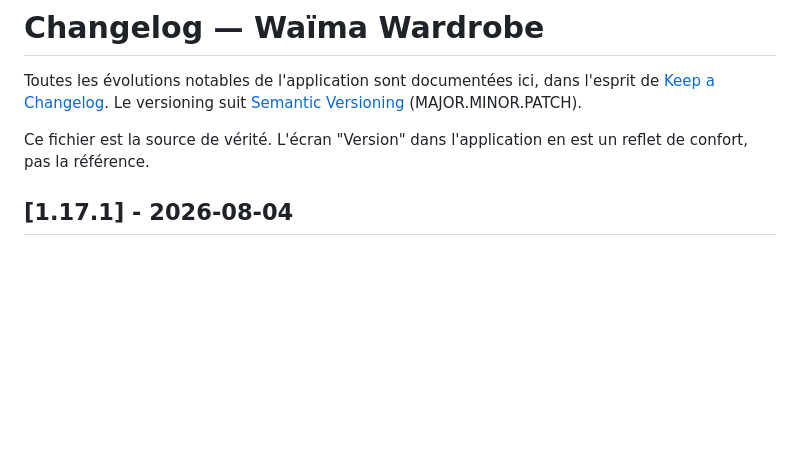
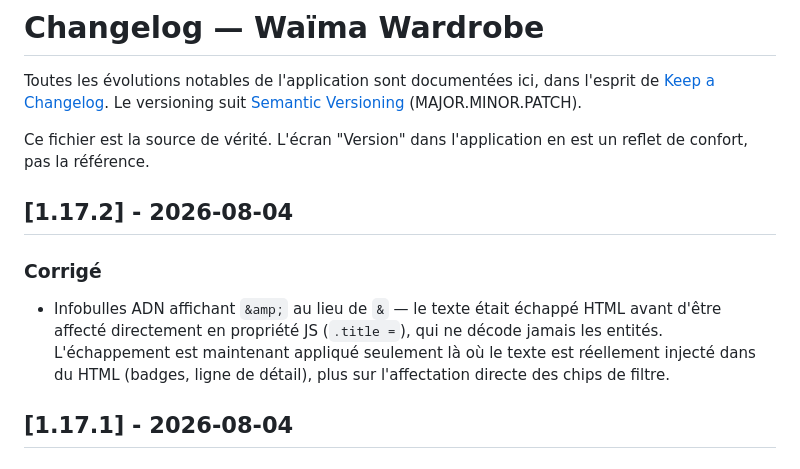
Before and after one commit to Jackmilkkaa/WAIMA, a Markdown page: CHANGELOG.md, the part around the change. GitHub-like rendering; blank space fills up the shorter version.

Commit message:
v1.17.2 changelog

```diff
--- a/CHANGELOG.md
+++ b/CHANGELOG.md
@@ -3,6 +3,11 @@
 Toutes les évolutions notables de l'application sont documentées ici, dans l'esprit de [Keep a Changelog](https://keepachangelog.com/fr/1.1.0/). Le versioning suit [Semantic Versioning](https://semver.org/lang/fr/) (MAJOR.MINOR.PATCH).
 
 Ce fichier est la source de vérité. L'écran "Version" dans l'application en est un reflet de confort, pas la référence.
+
+## [1.17.2] - 2026-08-04
+
+### Corrigé
+- Infobulles ADN affichant `&amp;` au lieu de `&` — le texte était échappé HTML avant d'être affecté directement en propriété JS (`.title =`), qui ne décode jamais les entités. L'échappement est maintenant appliqué seulement là où le texte est réellement injecté dans du HTML (badges, ligne de détail), plus sur l'affectation directe des chips de filtre.
 
 ## [1.17.1] - 2026-08-04
 
```
